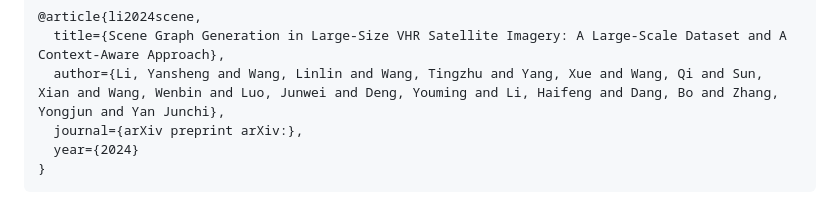
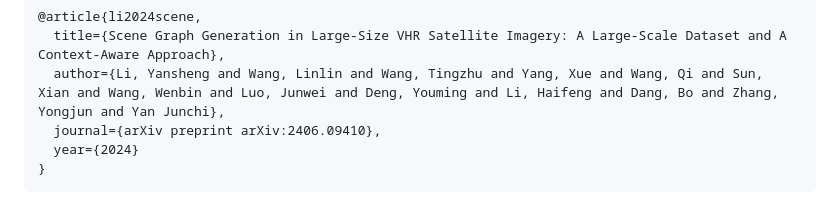
Before and after one commit to Luo-Z13/SkySenseGPT, a Markdown page: README.md, the part around the change printed below. Drawn GitHub-style.

````diff
--- a/README.md
+++ b/README.md
@@ -76,7 +76,7 @@ If you find this work helpful for your research, please consider giving this rep
 @article{li2024scene,
   title={Scene Graph Generation in Large-Size VHR Satellite Imagery: A Large-Scale Dataset and A Context-Aware Approach},
   author={Li, Yansheng and Wang, Linlin and Wang, Tingzhu and Yang, Xue and Wang, Qi and Sun, Xian and Wang, Wenbin and Luo, Junwei and Deng, Youming and Li, Haifeng and Dang, Bo and Zhang, Yongjun and Yan Junchi},
-  journal={arXiv preprint arXiv:},
+  journal={arXiv preprint arXiv:2406.09410},
   year={2024}
 }
 ```
````
Also changed, not shown: other parts of README.md (+3 -3 lines).
